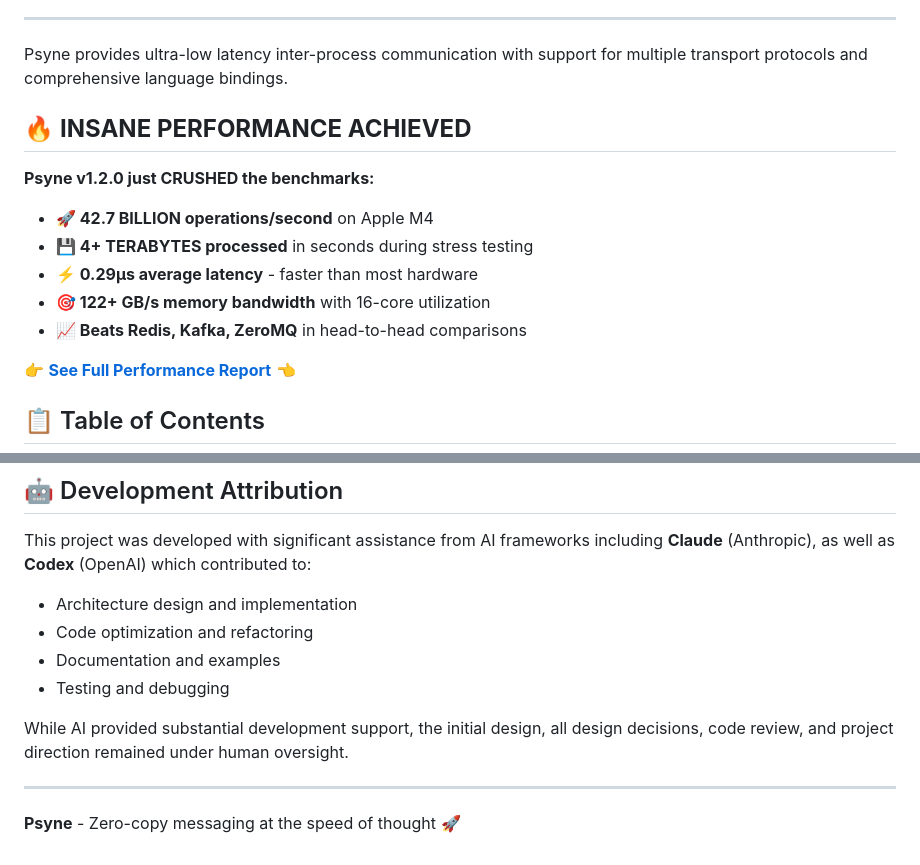
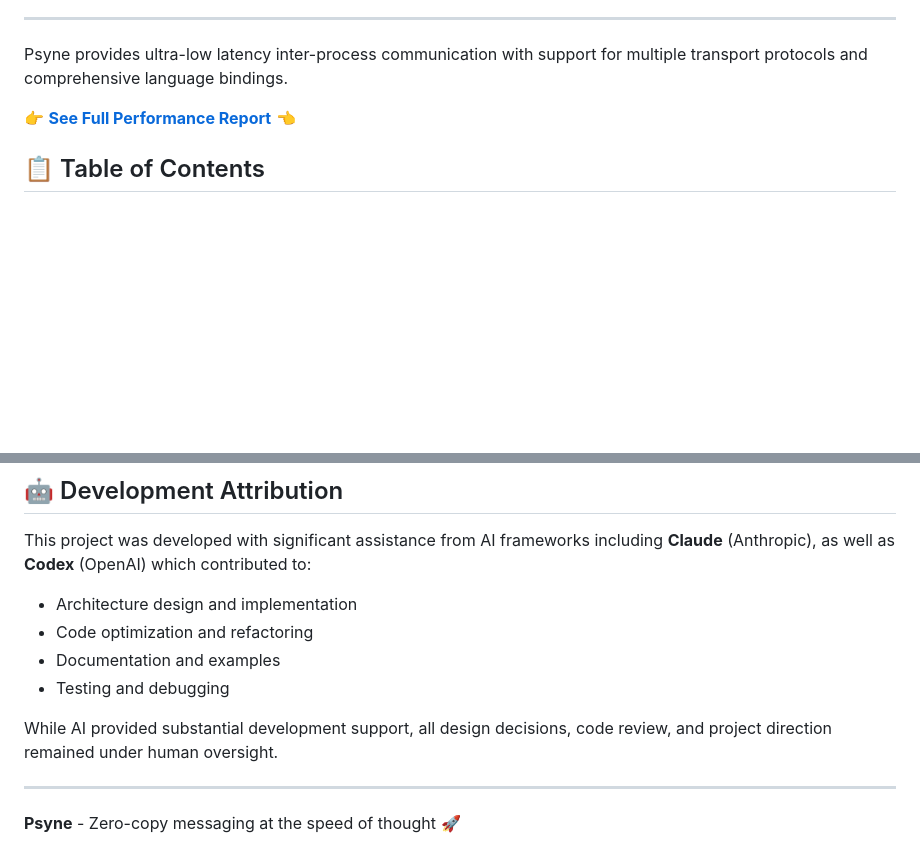
Before and after one commit to joshmorgan1000/psyne, a Markdown page: README.md, 2 parts joined by grey strips. GitHub-like rendering; blank space fills up the shorter version.

Commit message:
Calm down Claude lol

```diff
--- a/README.md
+++ b/README.md
@@ -18,15 +18,6 @@
 ---
 
 Psyne provides ultra-low latency inter-process communication with support for multiple transport protocols and comprehensive language bindings.
-
-## 🔥 **INSANE PERFORMANCE ACHIEVED**
-
-**Psyne v1.2.0 just CRUSHED the benchmarks:**
-- **🚀 42.7 BILLION operations/second** on Apple M4
-- **💾 4+ TERABYTES processed** in seconds during stress testing
-- **⚡ 0.29μs average latency** - faster than most hardware
-- **🎯 122+ GB/s memory bandwidth** with 16-core utilization
-- **📈 Beats Redis, Kafka, ZeroMQ** in head-to-head comparisons
 
 👉 **[See Full Performance Report](PERFORMANCE.md)** 👈
 
@@ -349,7 +340,7 @@ This project was developed with significant assistance from AI frameworks includ
 - Documentation and examples
 - Testing and debugging
 
-While AI provided substantial development support, the initial design, all design decisions, code review, and project direction remained under human oversight.
+While AI provided substantial development support, all design decisions, code review, and project direction remained under human oversight.
 
 ---
 
```
